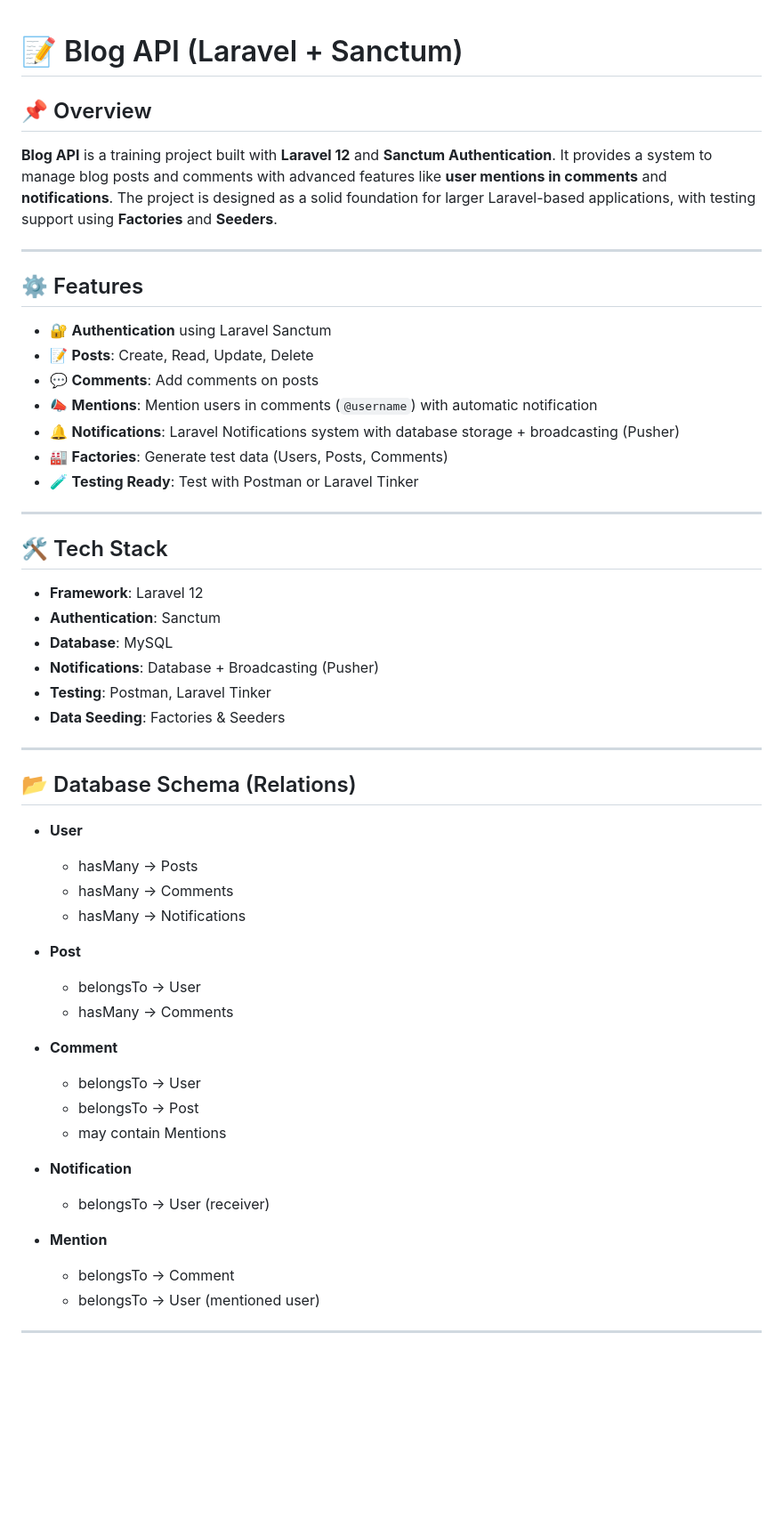
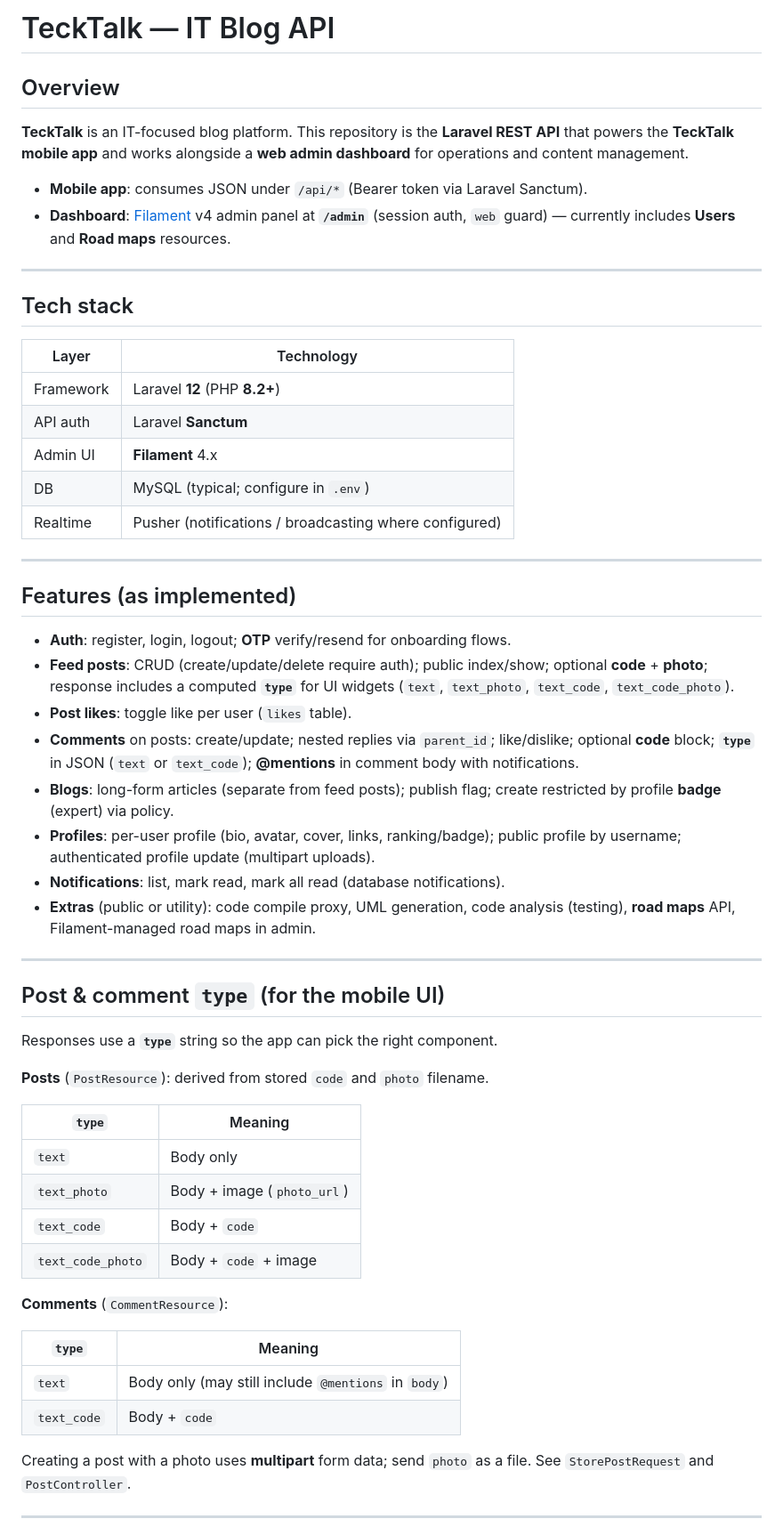
Before and after one commit to Haider-Haj-Ahmed/laravel-blog-api, a Markdown page: README.md, the part around one of its changes. Shown at 89% size. Drawn GitHub-style; blank space fills up the shorter version.

```diff
--- a/README.md
+++ b/README.md
@@ -1,64 +1,60 @@
+# TeckTalk — IT Blog API
 
-# 📝 Blog API (Laravel + Sanctum)
+## Overview
 
-## 📌 Overview
+**TeckTalk** is an IT-focused blog platform. This repository is the **Laravel REST API** that powers the **TeckTalk mobile app** and works alongside a **web admin dashboard** for operations and content management.
 
-**Blog API** is a training project built with **Laravel 12** and **Sanctum Authentication**.
-It provides a system to manage blog posts and comments with advanced features like **user mentions in comments** and **notifications**.
-The project is designed as a solid foundation for larger Laravel-based applications, with testing support using **Factories** and **Seeders**.
+- **Mobile app**: consumes JSON under `/api/*` (Bearer token via Laravel Sanctum).
+- **Dashboard**: [Filament](https://filamentphp.com/) v4 admin panel at **`/admin`** (session auth, `web` guard) — currently includes **Users** and **Road maps** resources.
 
 ---
 
-## ⚙️ Features
+## Tech stack
 
-* 🔐 **Authentication** using Laravel Sanctum
-* 📝 **Posts**: Create, Read, Update, Delete
-* 💬 **Comments**: Add comments on posts
-* 📣 **Mentions**: Mention users in comments (`@username`) with automatic notification
-* 🔔 **Notifications**: Laravel Notifications system with database storage + broadcasting (Pusher)
-* 🏭 **Factories**: Generate test data (Users, Posts, Comments)
-* 🧪 **Testing Ready**: Test with Postman or Laravel Tinker
+| Layer | Technology |
+|--------|------------|
+| Framework | Laravel **12** (PHP **8.2+**) |
+| API auth | Laravel **Sanctum** |
+| Admin UI | **Filament** 4.x |
+| DB | MySQL (typical; configure in `.env`) |
+| Realtime | Pusher (notifications / broadcasting where configured) |
 
 ---
 
-## 🛠️ Tech Stack
+## Features (as implemented)
 
-* **Framework**: Laravel 12
-* **Authentication**: Sanctum
-* **Database**: MySQL
-* **Notifications**: Database + Broadcasting (Pusher)
-* **Testing**: Postman, Laravel Tinker
-* **Data Seeding**: Factories & Seeders
+- **Auth**: register, login, logout; **OTP** verify/resend for onboarding flows.
+- **Feed posts**: CRUD (create/update/delete require auth); public index/show; optional **code** + **photo**; response includes a computed **`type`** for UI widgets (`text`, `text_photo`, `text_code`, `text_code_photo`).
+- **Post likes**: toggle like per user (`likes` table).
+- **Comments** on posts: create/update; nested replies via `parent_id`; like/dislike; optional **code** block; **`type`** in JSON (`text` or `text_code`); **@mentions** in comment body with notifications.
+- **Blogs**: long-form articles (separate from feed posts); publish flag; create restricted by profile **badge** (expert) via policy.
+- **Profiles**: per-user profile (bio, avatar, cover, links, ranking/badge); public profile by username; authenticated profile update (multipart uploads).
+- **Notifications**: list, mark read, mark all read (database notifications).
+- **Extras** (public or utility): code compile proxy, UML generation, code analysis (testing), **road maps** API, Filament-managed road maps in admin.
 
 ---
 
-## 📂 Database Schema (Relations)
+## Post & comment `type` (for the mobile UI)
 
-* **User**
+Responses use a **`type`** string so the app can pick the right component.
 
-  * hasMany → Posts
-  * hasMany → Comments
-  * hasMany → Notifications
+**Posts** (`PostResource`): derived from stored `code` and `photo` filename.
 
-* **Post**
+| `type` | Meaning |
+|--------|---------|
+| `text` | Body only |
+| `text_photo` | Body + image (`photo_url`) |
+| `text_code` | Body + `code` |
+| `text_code_photo` | Body + `code` + image |
 
-  * belongsTo → User
-  * hasMany → Comments
+**Comments** (`CommentResource`):
 
-* **Comment**
+| `type` | Meaning |
+|--------|---------|
+| `text` | Body only (may still include `@mentions` in `body`) |
+| `text_code` | Body + `code` |
 
-  * belongsTo → User
-  * belongsTo → Post
-  * may contain Mentions
-
-* **Notification**
-
-  * belongsTo → User (receiver)
-
-* **Mention**
-
-  * belongsTo → Comment
-  * belongsTo → User (mentioned user)
+Creating a post with a photo uses **multipart** form data; send `photo` as a file. See `StorePostRequest` and `PostController`.
 
 ---
 
```
Also changed, not shown: other parts of README.md (+134 -58 lines).
